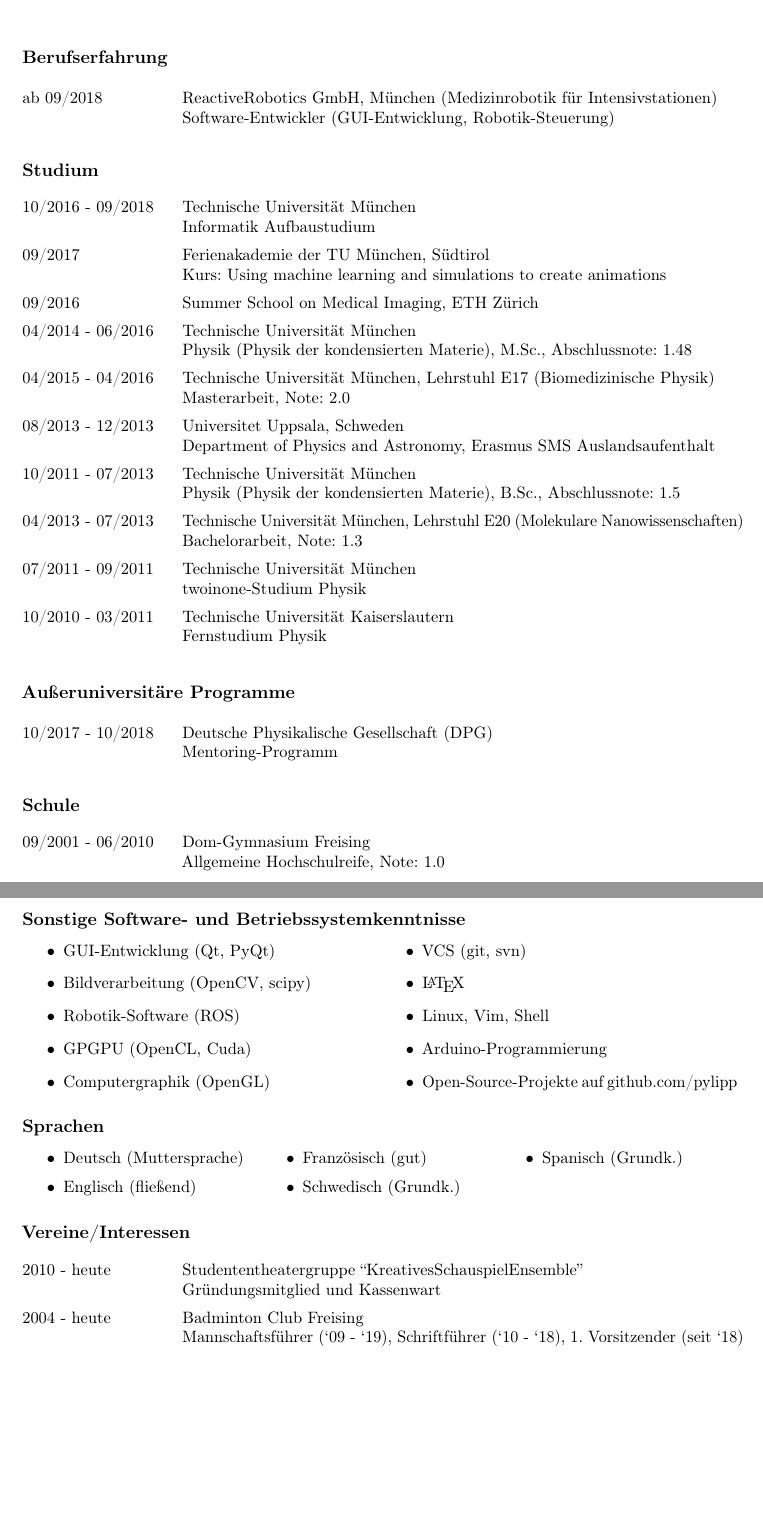
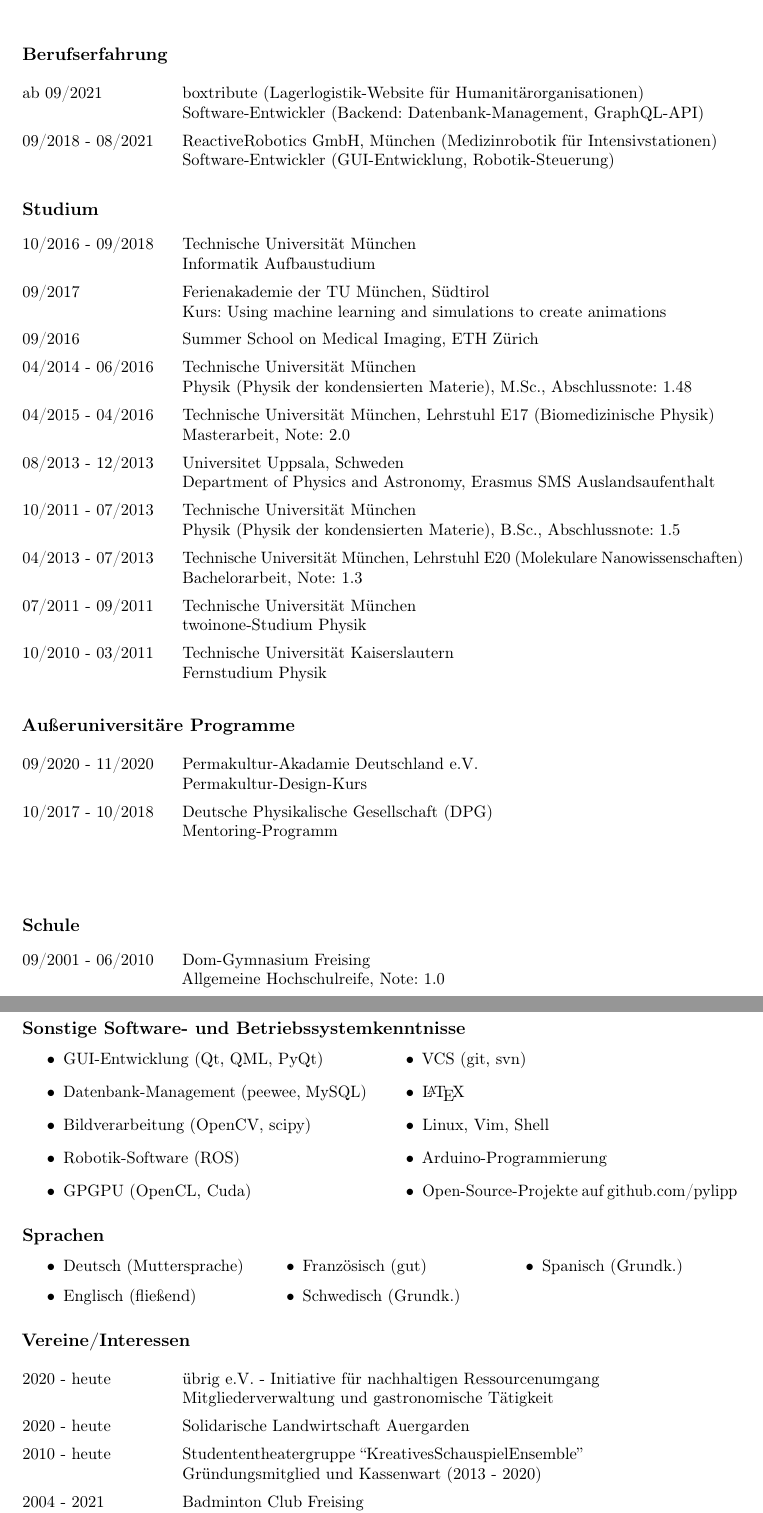
Before and after one commit to pylipp/tex-cv, a LaTeX book (main.tex): two parts of pages 1 and 2 of 2, joined at a grey line, cut so that both start at the same text, the shorter picture padded with empty space. Compiled offline with pdfLaTeX.

Commit message:
Update CV
New job, volunteer activities, skills

```diff
--- a/main.tex
+++ b/main.tex
@@ -33,7 +33,11 @@
 \vspace*{-\baselineskip}
 % newline in table acc. to http://tex.stackexchange.com/a/2442/107834
 \begin{longtable}{@{}p{.2\textwidth} p{.8\textwidth}}
-  ab 09/2018 &
+  ab 09/2021 &
+  boxtribute (Lagerlogistik-Website für Humanitärorganisationen) \newline
+  Software-Entwickler (Backend: Datenbank-Management, GraphQL-API)
+  \\
+  09/2018 - 08/2021 &
   ReactiveRobotics GmbH, München (Medizinrobotik für Intensivstationen) \newline
   Software-Entwickler (GUI-Entwicklung, Robotik-Steuerung)
 \end{longtable}
@@ -87,11 +91,16 @@
 \subsection*{Außeruniversitäre Programme}
 \vspace*{-\baselineskip}
 \begin{longtable}{@{}p{.2\textwidth} p{.8\textwidth}}
+  09/2020 - 11/2020 &
+  Permakultur-Akadamie Deutschland e.V. \newline
+  Permakultur-Design-Kurs
+  \\
   10/2017 - 10/2018 &
   Deutsche Physikalische Gesellschaft (DPG) \newline
   Mentoring-Programm
 \end{longtable}
 
+\vspace*{5mm}
 \subsection*{Schule}
 \vspace*{-\baselineskip}
 \begin{longtable}{@{}p{.2\textwidth} p{.8\textwidth}}
@@ -147,11 +156,11 @@
 \vspace*{-\baselineskip}
 \begin{multicols}{2}
   \begin{itemize}
-    \item GUI-Entwicklung (Qt, PyQt)
+    \item GUI-Entwicklung (Qt, QML, PyQt)
+    \item Datenbank-Management (peewee, MySQL)
     \item Bildverarbeitung (OpenCV, scipy)
     \item Robotik-Software (ROS)
     \item GPGPU (OpenCL, Cuda)
-    \item Computergraphik (OpenGL)
     \item VCS (git, svn)
     \item \LaTeX
     \item Linux, Vim, Shell
@@ -175,12 +184,19 @@
 \subsection*{Vereine/Interessen}
 \vspace*{-\baselineskip}
 \begin{longtable}{@{}p{.2\textwidth} p{.8\textwidth}}
+  2020 - heute &
+  übrig e.V. - Initiative für nachhaltigen Ressourcenumgang \newline
+  Mitgliederverwaltung und gastronomische Tätigkeit
+  \\
+  2020 - heute &
+  Solidarische Landwirtschaft Auergarden
+  \\
   2010 - heute &
   Studententheatergruppe ``KreativesSchauspielEnsemble'' \newline
-  Gründungsmitglied und Kassenwart
+  Gründungsmitglied und Kassenwart (2013 - 2020)
   \\
-  2004 - heute &
+  2004 - 2021 &
   Badminton Club Freising \newline
-  Mannschaftsführer (`09 - `19), Schriftführer (`10 - `18), 1. Vorsitzender (seit `18)
+  Teamleiter (`09 - `19), Schriftführer (`10 - `18), 1. Vorsitzender (`18 - `20)
 \end{longtable}
 \end{document}
```
